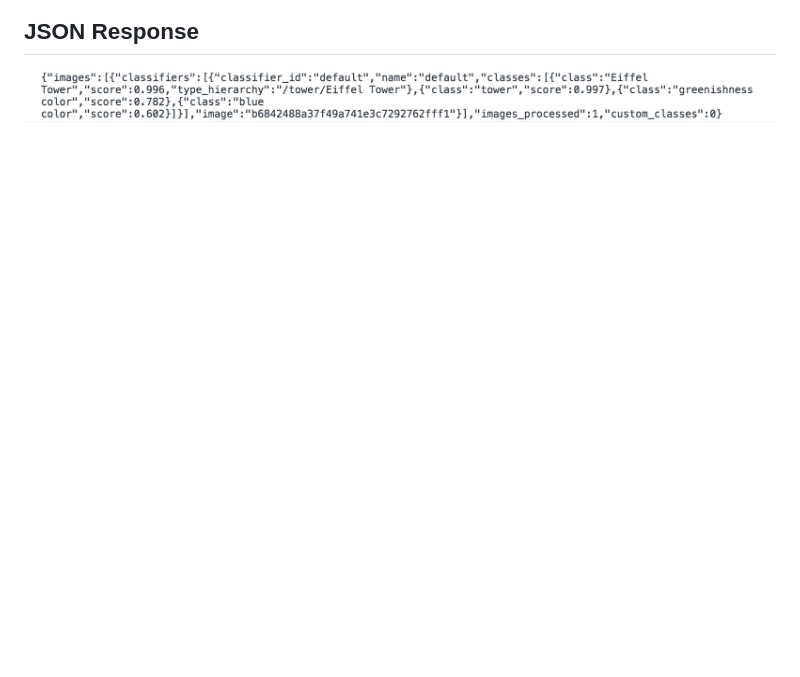
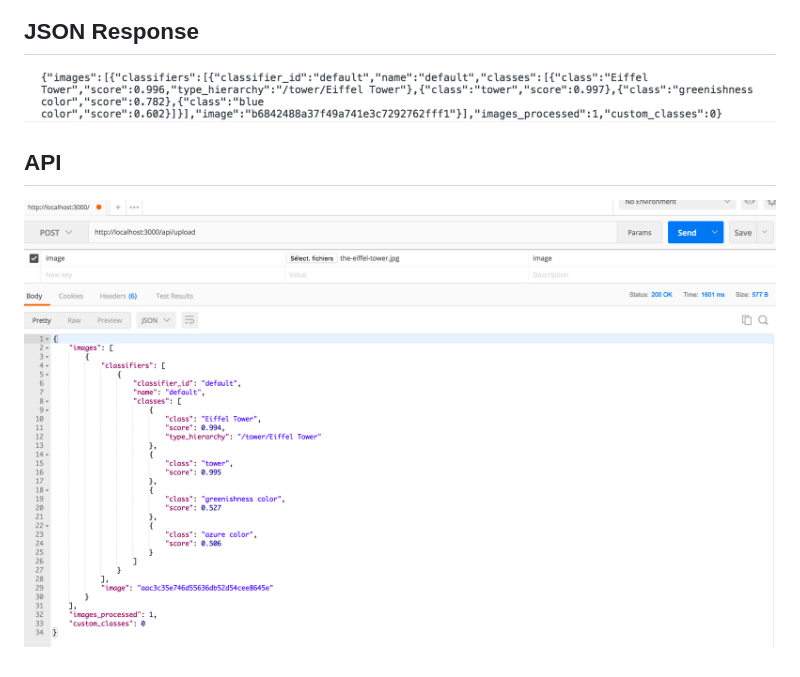
Before and after one commit to maxgfr/visual-recognition-server, a Markdown page: README.md, the part around the change. Drawn GitHub-style; pictures changed too: capture3.png (added); blank space fills up the shorter version.

Commit message:
message

```diff
--- a/README.md
+++ b/README.md
@@ -23,3 +23,8 @@ Then, you have to launch this command :
 ## JSON Response
 
 ![alt text](https://github.com/maxgfr/visual-recognition-server/blob/master/capture2.png)
+
+
+## API
+
+![alt text](https://github.com/maxgfr/visual-recognition-server/blob/master/capture3.png)
```
